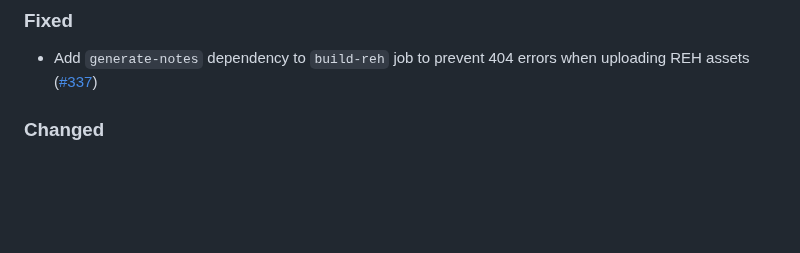
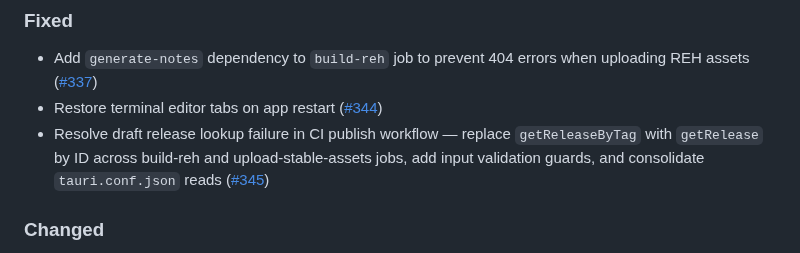
Before and after one commit to j4rviscmd/vscodeee, a Markdown page: CHANGELOG.md, the part around the change. GitHub-like rendering; blank space fills up the shorter version.

Commit message:
chore: re-release v0.5.1 (#346)
* chore: re-release v0.5.1

Re-trigger release workflow after fixing draft release lookup
failure in build-reh job. All assets will be rebuilt from scratch.

Co-Authored-By: Claude Opus 4.7 <noreply@anthropic.com>

* docs: update CHANGELOG v0.5.1 with PR #344 and #345

---------

Co-authored-by: Claude Opus 4.7 <noreply@anthropic.com>

```diff
--- a/CHANGELOG.md
+++ b/CHANGELOG.md
@@ -24,6 +24,8 @@ and this project adheres to [Semantic Versioning](https://semver.org/spec/v2.0.0
 ### Fixed
 
 - Add `generate-notes` dependency to `build-reh` job to prevent 404 errors when uploading REH assets ([#337](https://github.com/j4rviscmd/vscodeee/pull/337))
+- Restore terminal editor tabs on app restart ([#344](https://github.com/j4rviscmd/vscodeee/pull/344))
+- Resolve draft release lookup failure in CI publish workflow — replace `getReleaseByTag` with `getRelease` by ID across build-reh and upload-stable-assets jobs, add input validation guards, and consolidate `tauri.conf.json` reads ([#345](https://github.com/j4rviscmd/vscodeee/pull/345))
 
 ### Changed
 
```
